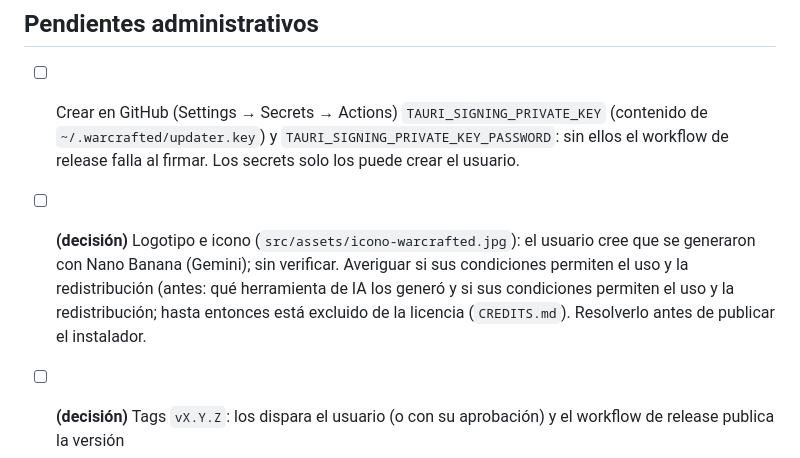
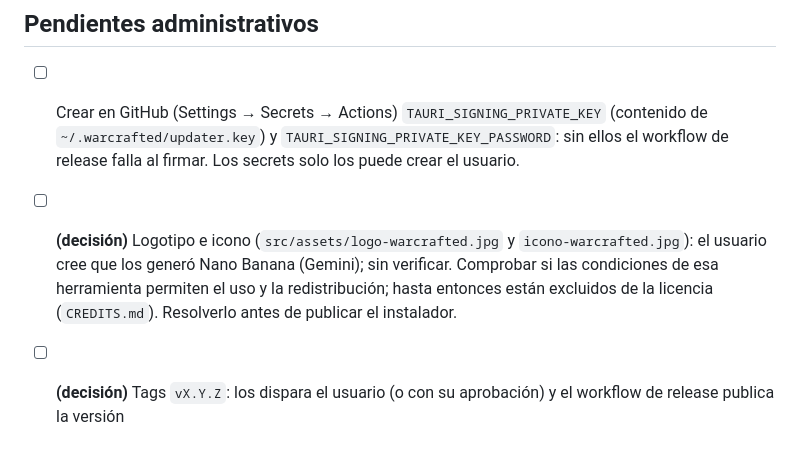
Before and after one commit to warcrafted-server/launcher, a Markdown page: TODO.md, the part around the change. Drawn GitHub-style.

Commit message:
Ordena la entrada del TODO sobre el logotipo y el icono

```diff
--- a/TODO.md
+++ b/TODO.md
@@ -47,8 +47,9 @@ Plan de ejecución de distribución, autoactualización y descargas:
 - [ ] Crear en GitHub (Settings → Secrets → Actions) `TAURI_SIGNING_PRIVATE_KEY` (contenido de
       `~/.warcrafted/updater.key`) y `TAURI_SIGNING_PRIVATE_KEY_PASSWORD`: sin ellos el workflow de
       release falla al firmar. Los secrets solo los puede crear el usuario.
-- [ ] **(decisión)** Logotipo e icono (`src/assets/icono-warcrafted.jpg`): el usuario cree que se generaron con Nano Banana (Gemini); sin verificar. Averiguar si sus condiciones permiten el uso y la redistribución (antes: qué herramienta de IA los generó y si sus condiciones
-      permiten el uso y la redistribución; hasta entonces está excluido de la licencia
-      (`CREDITS.md`). Resolverlo antes de publicar el instalador.
+- [ ] **(decisión)** Logotipo e icono (`src/assets/logo-warcrafted.jpg` y `icono-warcrafted.jpg`):
+      el usuario cree que los generó Nano Banana (Gemini); sin verificar. Comprobar si las
+      condiciones de esa herramienta permiten el uso y la redistribución; hasta entonces están
+      excluidos de la licencia (`CREDITS.md`). Resolverlo antes de publicar el instalador.
 - [ ] **(decisión)** Tags `vX.Y.Z`: los dispara el usuario (o con su aprobación) y el workflow de release publica
       la versión
```
